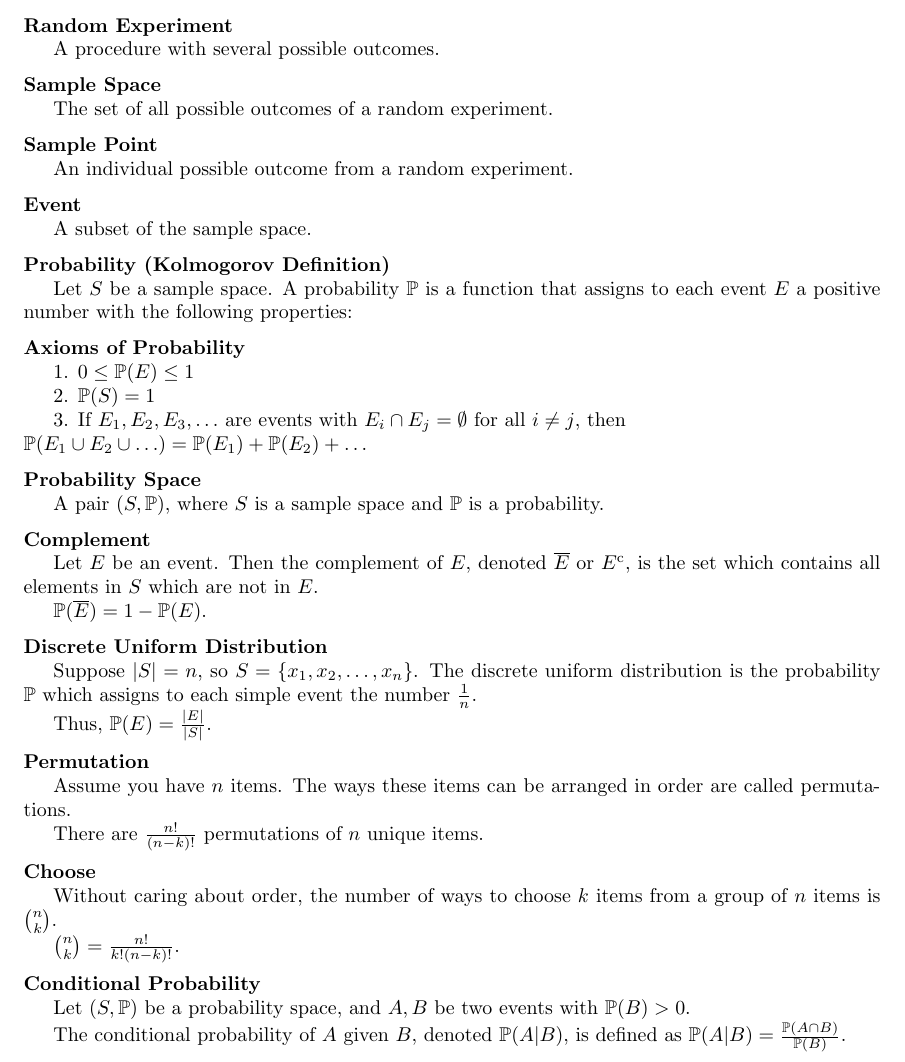
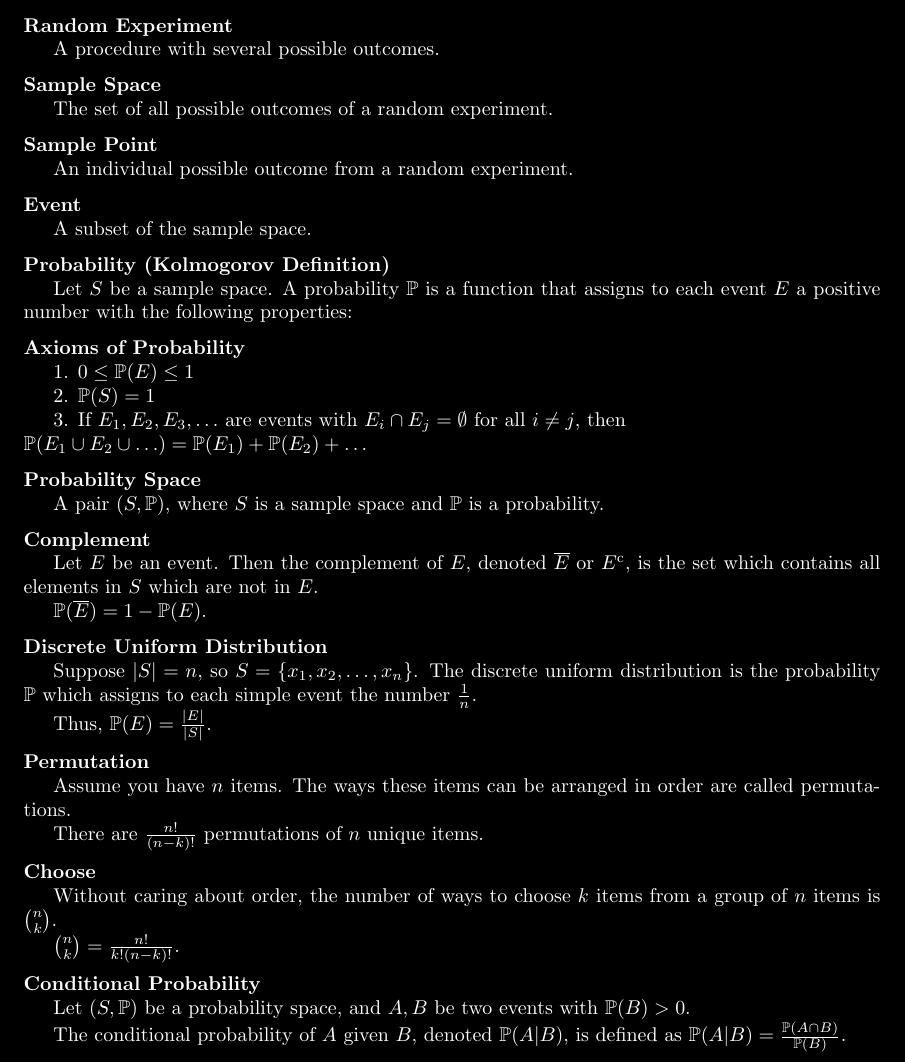
Before and after one commit to kenballus/math-notes, a LaTeX document (probability-theory/main.tex): part of page 1 of 8, cut so that both start at the same text. Compiled offline with pdfLaTeX.

Commit message:
changed bg color for p theory notes

```diff
--- a/probability-theory/main.tex
+++ b/probability-theory/main.tex
@@ -5,6 +5,7 @@
 \usepackage{amssymb}
 \usepackage{graphicx}
 \usepackage{geometry}
+\usepackage{xcolor}
 
 \newcommand\inv{^{-1}}
 \newcommand{\Z}{\mathbb Z}
@@ -17,6 +18,8 @@
 \newcommand{\indep}{\perp \!\!\! \perp}
 
 \begin{document}
+\pagecolor{black}
+\color{white}
 
 \noindent{\bf Random Experiment}
 
```
Also changed, not shown: probability-theory/main.pdf (added).
